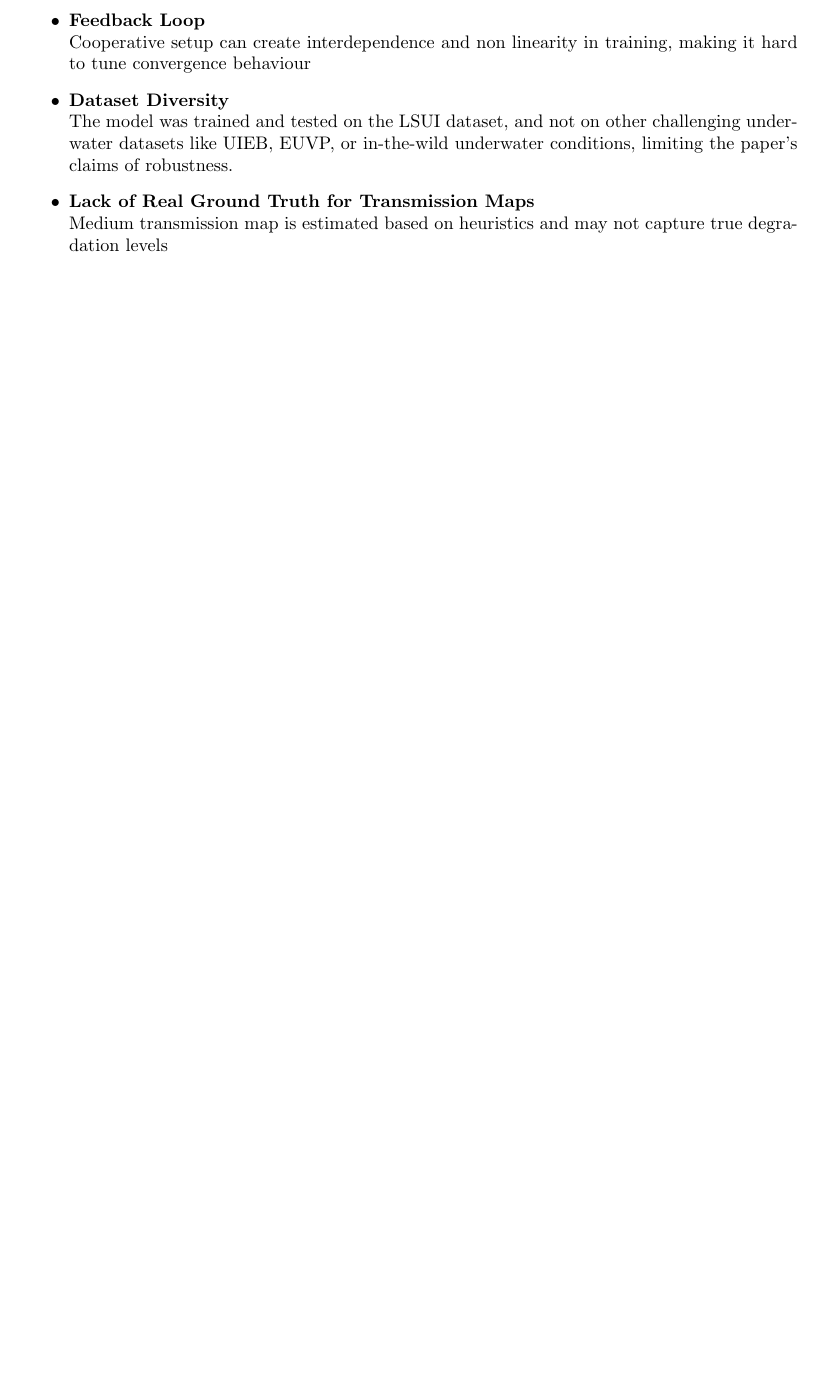
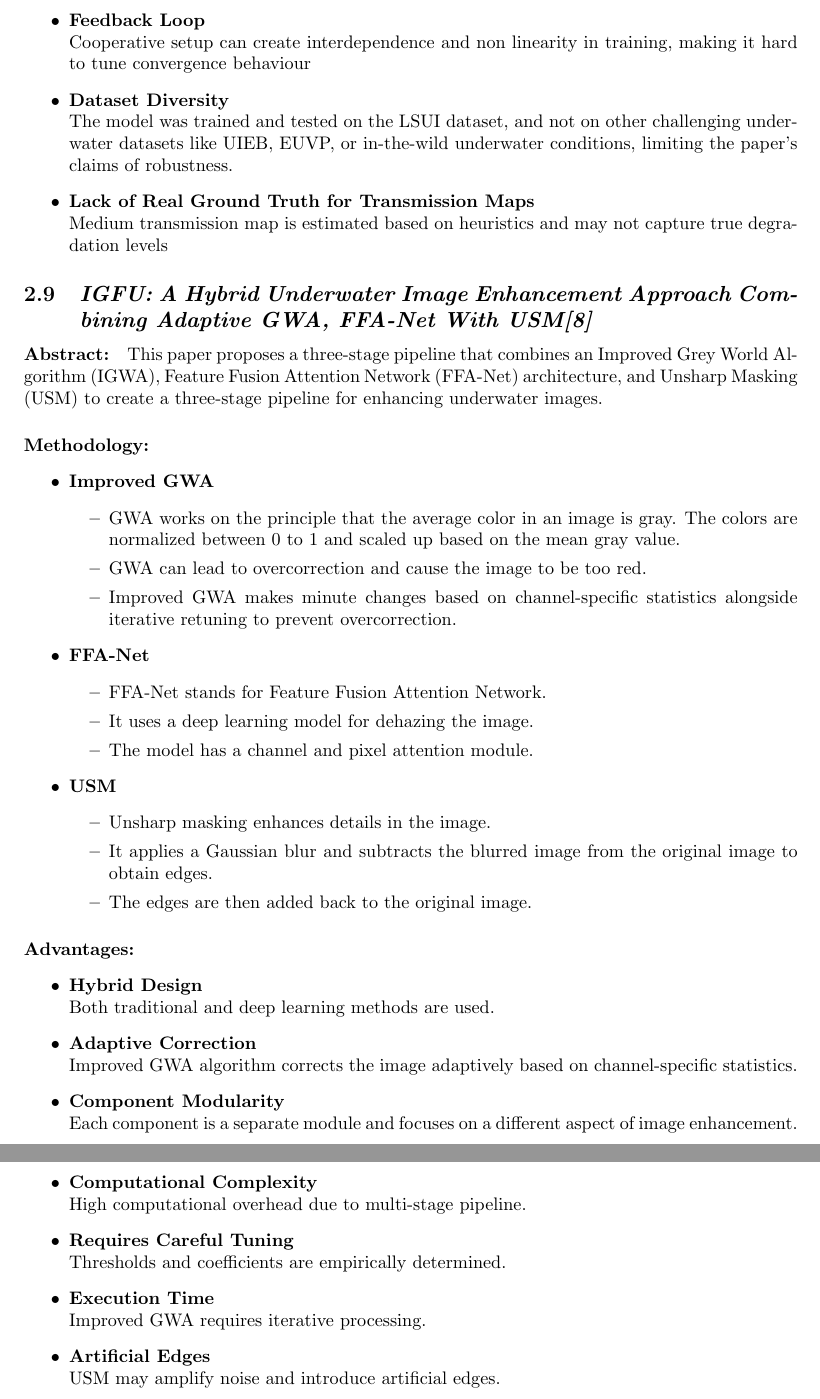
Before and after one commit to math-lover31415/Final-Year-Project, a LaTeX document (Docs/Latex/Literature Review Document/main.tex, which reads Docs/Latex/Literature Review Document/chapters/IGFU.tex): part of page 8 of 10 before the commit and two parts of pages 8 and 9 of 11 after it, the two joined at a grey line, cut so that both start at the same text, the shorter picture padded with empty space. Compiled offline with pdfLaTeX.

Commit message:
Add paper and literature review document
IGFU

```diff
--- /dev/null
+++ b/Docs/Latex/Literature Review Document/chapters/IGFU.tex
@@ -0,0 +1,56 @@
+\subsection{\textit{IGFU: A Hybrid Underwater Image Enhancement Approach Combining Adaptive GWA, FFA-Net With USM\cite{Yuan_2025}}}
+
+\paragraph{Abstract:}
+This paper proposes a three-stage pipeline that combines an Improved Grey World Algorithm (IGWA), Feature Fusion Attention Network (FFA-Net) architecture, and Unsharp Masking (USM) to create a three-stage pipeline for enhancing underwater images.
+
+\paragraph{Methodology:}
+\begin{itemize}
+      \item \textbf{Improved GWA}
+            \begin{itemize}
+                  \item GWA works on the principle that the average color in an image is gray. The colors are normalized between 0 to 1 and scaled up based on the mean gray value.
+                  \item GWA can lead to overcorrection and cause the image to be too red.
+                  \item Improved GWA makes minute changes based on channel-specific statistics alongside iterative retuning to prevent overcorrection.
+            \end{itemize}
+
+      \item \textbf{FFA-Net}
+            \begin{itemize}
+                  \item FFA-Net stands for Feature Fusion Attention Network.
+                  \item It uses a deep learning model for dehazing the image.
+                  \item The model has a channel and pixel attention module.
+            \end{itemize}
+
+      \item \textbf{USM}
+            \begin{itemize}
+                  \item Unsharp masking enhances details in the image.
+                  \item It applies a Gaussian blur and subtracts the blurred image from the original image to obtain edges.
+                  \item The edges are then added back to the original image.
+            \end{itemize}
+\end{itemize}
+
+\paragraph{Advantages:}
+\begin{itemize}
+      \item \textbf{Hybrid Design} \\
+            Both traditional and deep learning methods are used.
+
+      \item \textbf{Adaptive Correction} \\
+            Improved GWA algorithm corrects the image adaptively based on channel-specific statistics.
+
+      \item \textbf{Component Modularity} \\
+            Each component is a separate module and focuses on a different aspect of image enhancement.
+\end{itemize}
+
+\paragraph{Disadvantages:}
+
+\begin{itemize}
+      \item \textbf{Computational Complexity} \\
+            High computational overhead due to multi-stage pipeline.
+
+      \item \textbf{Requires Careful Tuning} \\
+            Thresholds and coefficients are empirically determined.
+
+      \item \textbf{Execution Time} \\
+            Improved GWA requires iterative processing.
+
+      \item \textbf{Artificial Edges} \\
+            USM may amplify noise and introduce artificial edges.
+\end{itemize}
```
Also changed, not shown: Docs/Latex/Literature Review Document/main.tex (+1 -0 lines), Docs/Latex/Literature Review Document/main.pdf (added).
